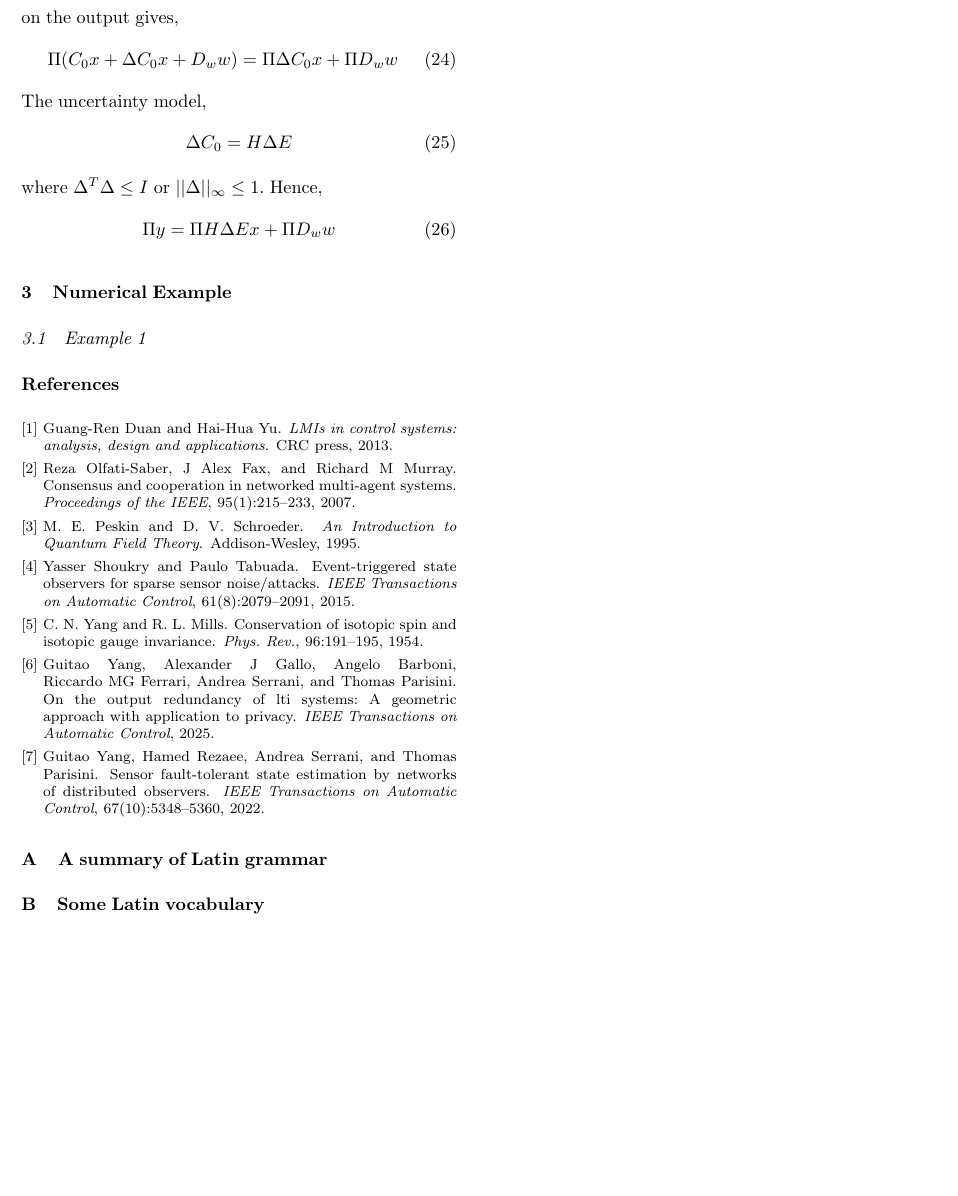
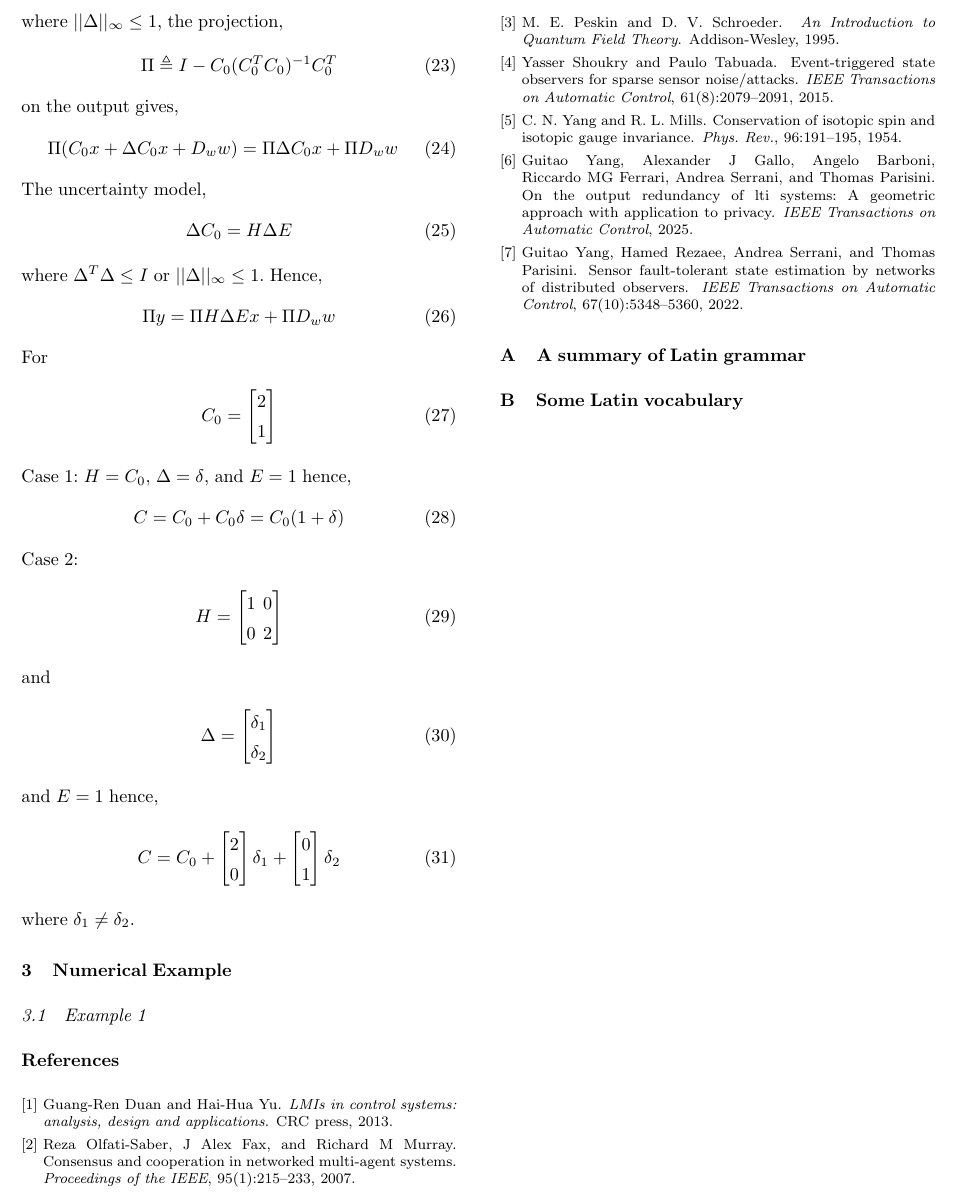
Before and after one commit to mcanevi3/gauge_invariant, a LaTeX document (paper1/autosam.tex, which reads paper1/files/work.tex): part of page 3 of 3, cut so that both start at the same text, the shorter picture padded with empty space. Compiled offline with pdfLaTeX.

Commit message:
cont'd parametric uncertainty started

```diff
--- a/paper1/files/work.tex
+++ b/paper1/files/work.tex
@@ -144,3 +144,36 @@ where $\Delta^T\Delta\leq I$ or $||\Delta||_\infty\leq 1$. Hence,
 \begin{gather}
     \Pi y=\Pi H \Delta E x+\Pi D_w w
 \end{gather}
+For
+\begin{gather}
+    C_0=\begin{bmatrix}
+        2\\1
+    \end{bmatrix}
+\end{gather}
+Case 1: $H=C_0$, $\Delta=\delta$, and $E=1$ hence,
+\begin{gather}
+    C=C_0+C_0\delta=C_0(1+\delta)
+\end{gather}
+Case 2:
+\begin{gather}
+    H=\begin{bmatrix}
+        1&0\\0&2\\
+    \end{bmatrix}
+\end{gather}
+and
+\begin{gather}
+    \Delta=\begin{bmatrix}
+        \delta_1\\\delta_2\\
+    \end{bmatrix}
+\end{gather}
+and $E=1$ hence,
+\begin{gather}
+    C=C_0+
+    \begin{bmatrix}
+        2\\0
+    \end{bmatrix}\delta_1+
+    \begin{bmatrix}
+        0\\1
+    \end{bmatrix}\delta_2
+\end{gather}
+where $\delta_1\neq \delta_2$.
```
Also changed, not shown: paper1/autosam.pdf.
